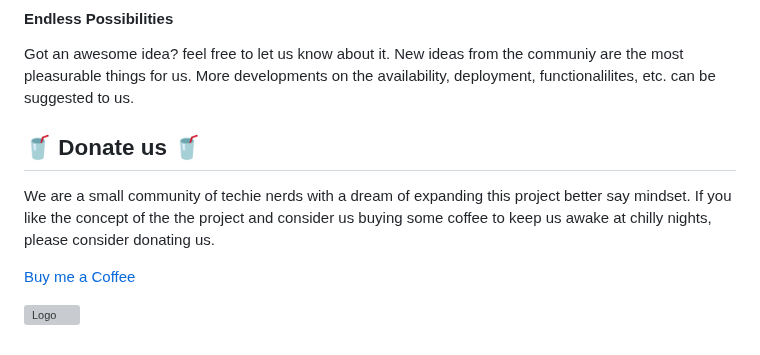
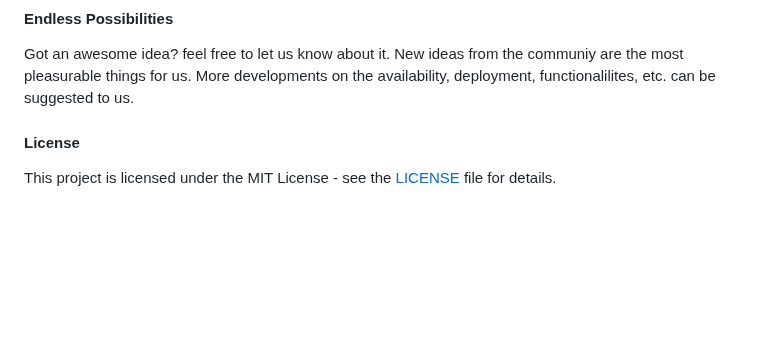
Before and after one commit to SpikeX-OSINT/spikex, a Markdown page: README.md, the part around the change. Rendered like a GitHub page; blank space fills up the shorter version; grey boxes are pictures that could not be loaded.

```diff
--- a/README.md
+++ b/README.md
@@ -237,10 +237,6 @@ SpikeX is in the way of developing command-line interface for all those furious
 #### Endless Possibilities
 Got an awesome idea? feel free to let us know about it. New ideas from the communiy are the most pleasurable things for us. More developments on the availability, deployment, functionalilites, etc. can be suggested to us.
 
+#### License
 
-## :cup_with_straw: Donate us :cup_with_straw:
-We are a small community of techie nerds with a dream of expanding this project better say mindset. If you like the concept of the the project and consider us buying some coffee to keep us awake at chilly nights, please consider donating us.
-
-[Buy me a Coffee](https://www.buymeacoffee.com/spikeX)
-
-![Logo](https://www.buymeacoffee.com/assets/img/guidelines/download-assets-2.svg)
+This project is licensed under the MIT License - see the [LICENSE](https://raw.githubusercontent.com/SpikeX-OSINT/spikex/main/LICENSE) file for details.
```
